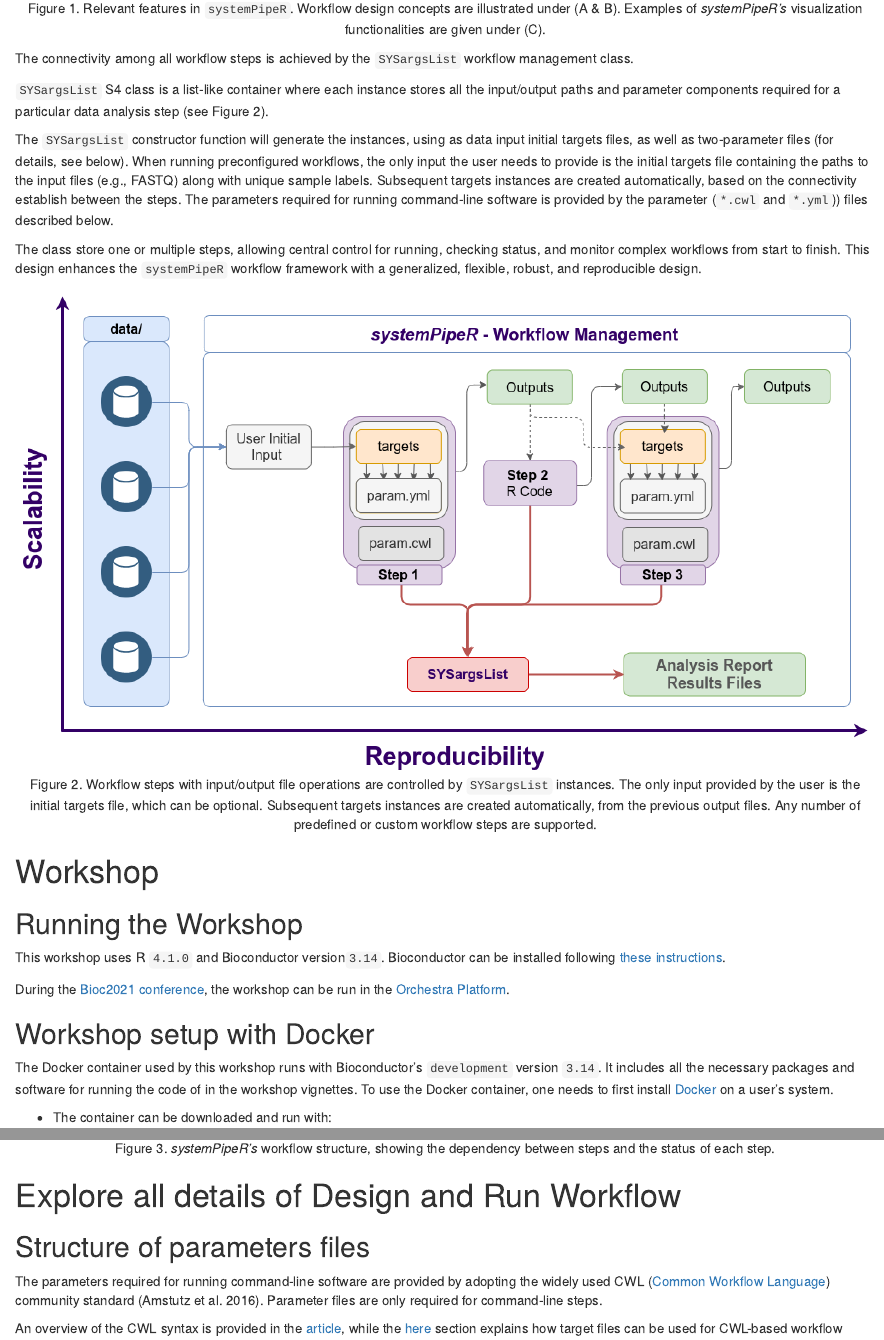
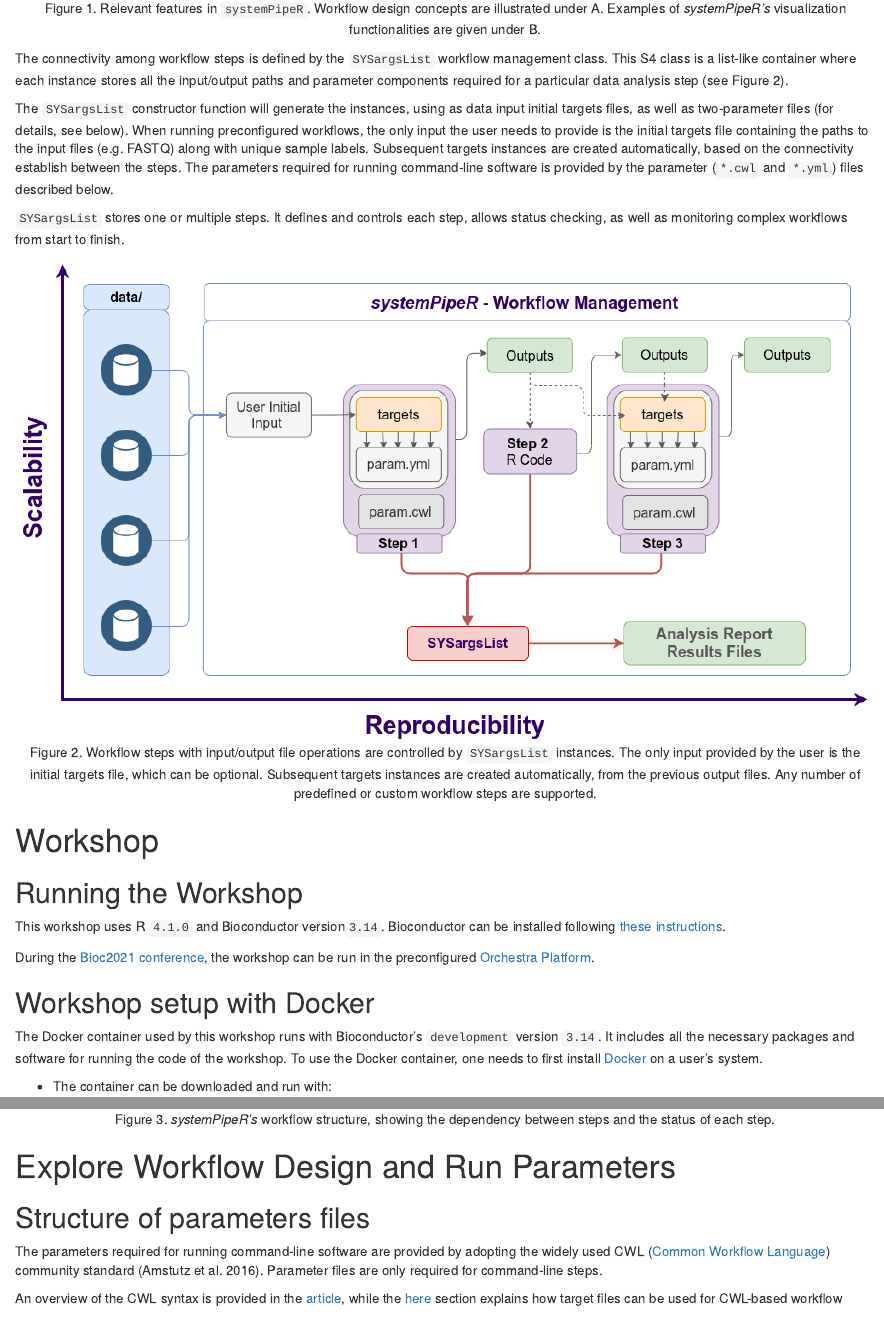
Before and after one commit to systemPipeR/systemPipeWorkshop2021, an R Markdown document (vignettes/systemPipeWorkshop2021.Rmd): the page in a window 1100 px wide, from 1640 px down, and a second part further down, joined at a grey line. Rendered offline with R 4.5, knitr and Pandoc, with nearby package versions; drawn as R Markdown's standard HTML page in place of the format the file asks for; some code elsewhere in the file could not run offline.

Commit message:
no_render

````diff
--- a/vignettes/systemPipeWorkshop2021.Rmd
+++ b/vignettes/systemPipeWorkshop2021.Rmd
@@ -78,30 +78,26 @@
 as well as resources for containerization, parallel evaluations on computer
 clusters along with automated generation of interactive analysis reports.
 
-```{r utilities, eval=TRUE, echo=FALSE, out.width="100%", fig.align = "center", fig.cap= "Figure 1. Relevant features in `systemPipeR`. Workflow design concepts are illustrated under (A & B). Examples of *systemPipeR's* visualization functionalities are given under (C)."}
+```{r utilities, eval=TRUE, echo=FALSE, out.width="100%", fig.align = "center", fig.cap= "Figure 1. Relevant features in `systemPipeR`. Workflow design concepts are illustrated under A. Examples of *systemPipeR's* visualization functionalities are given under B."}
 knitr::include_graphics("https://raw.githubusercontent.com/systemPipeR/systemPipeWorkshop2021/master/inst/images/utilities.png")
 ```
 
-The connectivity among all workflow steps is achieved by the `SYSargsList` workflow
-management class.
-
-`SYSargsList` S4 class is a list-like container where each instance stores all the
-input/output paths and parameter components required for a particular data
-analysis step (see Figure 2).
+The connectivity among workflow steps is defined by the `SYSargsList` workflow
+management class. This S4 class is a list-like container where each instance
+stores all the input/output paths and parameter components required for a
+particular data analysis step (see Figure 2).
 
 The `SYSargsList` constructor function will generate the instances, using as data
 input initial targets files, as well as two-parameter files (for details, see below).
 When running preconfigured workflows, the only input the user needs to provide
-is the initial targets file containing the paths to the input files (e.g., FASTQ)
+is the initial targets file containing the paths to the input files (e.g. FASTQ)
 along with unique sample labels. Subsequent targets instances are created
 automatically, based on the connectivity establish between the steps. The
 parameters required for running command-line software is provided by the
-parameter (`*.cwl` and `*.yml`)) files described below.
+parameter (`*.cwl` and `*.yml`) files described below.
 
-The class store one or multiple steps, allowing central control for running,
-checking status, and monitor complex workflows from start to finish. This design
-enhances the `systemPipeR` workflow framework with a generalized, flexible,
-robust, and reproducible design.
+`SYSargsList` stores one or multiple steps. It defines and controls each step,
+allows status checking, as well as monitoring complex workflows from start to finish.
 
 ```{r sysargslist, eval=TRUE, echo=FALSE, out.width="100%", fig.align = "center", fig.cap= "Figure 2. Workflow steps with input/output file operations are controlled by `SYSargsList` instances. The only input provided by the user is the initial targets file, which can be optional. Subsequent targets instances are created automatically, from the previous output files. Any number of predefined or custom workflow steps are supported."}
 knitr::include_graphics("https://raw.githubusercontent.com/systemPipeR/systemPipeWorkshop2021/master/inst/images/sysargslist.png")
@@ -114,13 +110,13 @@
 This workshop uses R `4.1.0` and Bioconductor version`3.14`. Bioconductor can be
 installed following [these instructions](https://www.bioconductor.org/developers/how-to/useDevel/).
 
-During the [Bioc2021 conference](https://bioc2021.bioconductor.org/), the workshop can be run in the [Orchestra Platform](http://app.orchestra.cancerdatasci.org/).
+During the [Bioc2021 conference](https://bioc2021.bioconductor.org/), the workshop can be run in the preconfigured [Orchestra Platform](http://app.orchestra.cancerdatasci.org/).
 
 ## Workshop setup with Docker
 
 The Docker container used by this workshop runs with Bioconductor's `development`
 version `3.14`. It includes all the necessary packages and software for running
-the code of in the workshop vignettes.
+the code of the workshop.
 To use the Docker container, one needs to first install [Docker](https://docs.docker.com/engine/install/) on a user's system.
 
 - The container can be downloaded and run with:
@@ -226,7 +220,7 @@
 knitr::include_graphics("https://raw.githubusercontent.com/systemPipeR/systemPipeWorkshop2021/master/inst/images/plot.png")
 ```
 
-# Explore all details of Design and Run Workflow
+# Explore Workflow Design and Run Parameters
 
 ## Structure of parameters files
 
````
Also changed, not shown: docs/pkgdown.yml, vignettes/systemPipeWorkshop2021.Rmd (6 more changed lines), 4 other files.
